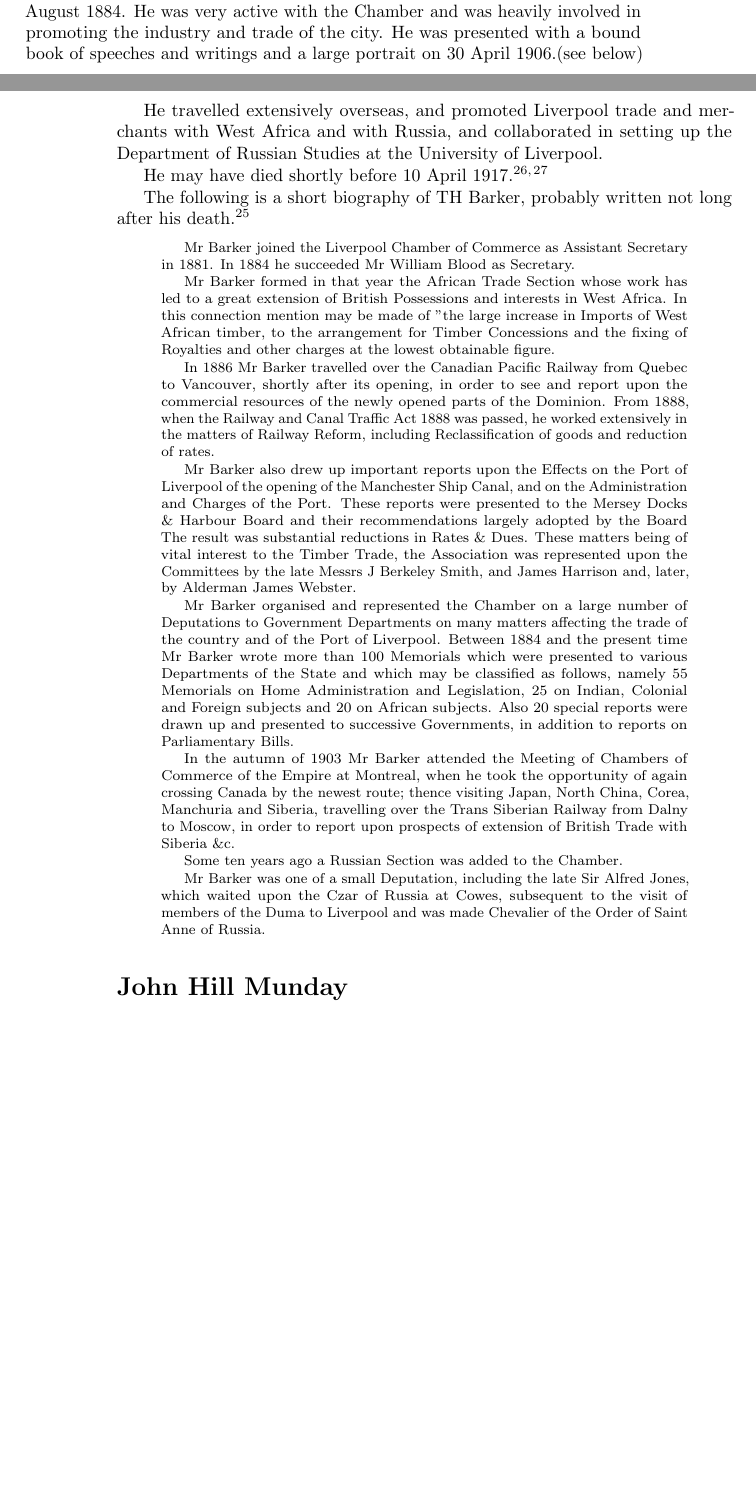
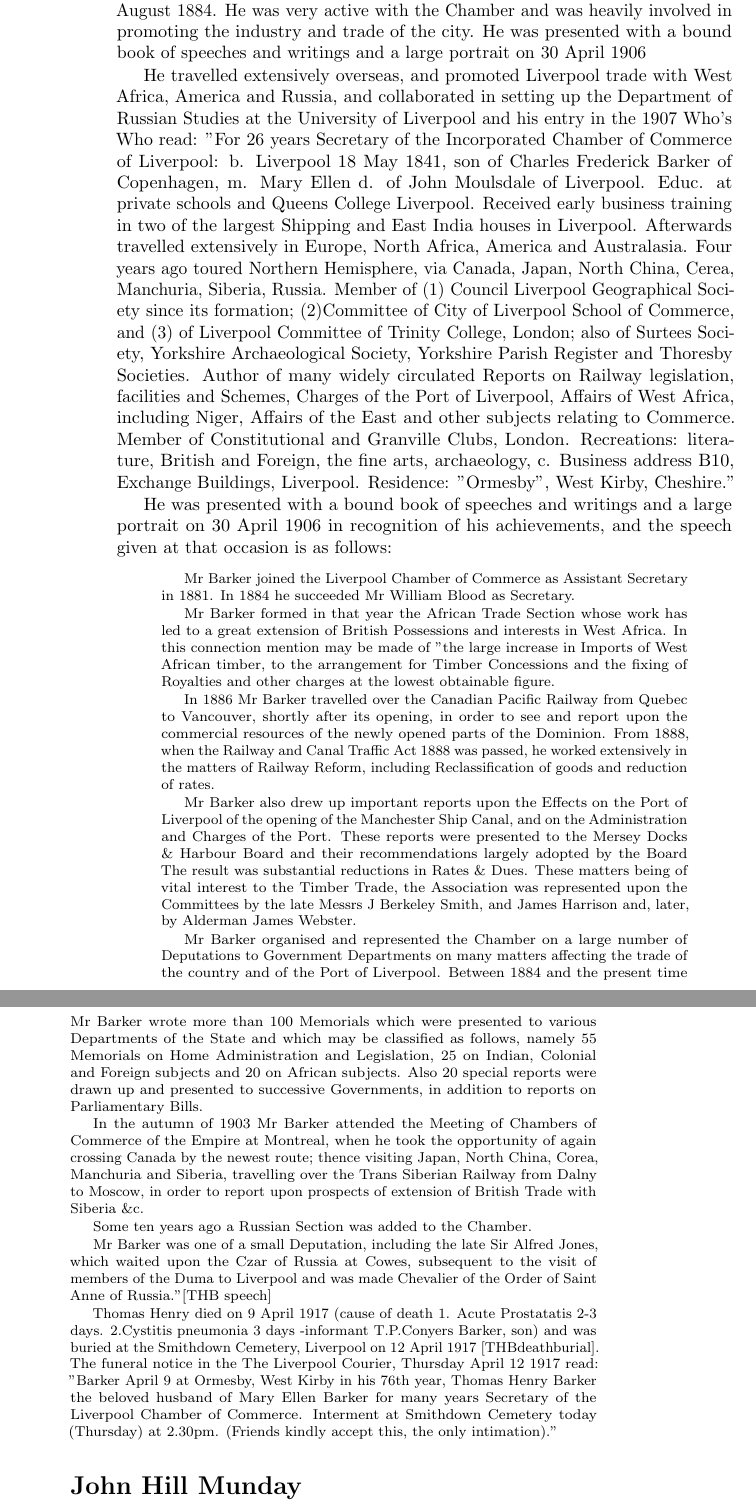
Before and after one commit to samwilson/cfb, a LaTeX book (main.tex, which reads biographies/Thomas_Henry_Barker.tex): two parts of pages 11 and 12 of 22 before the commit and two parts of pages 12 and 13 of 22 after it, joined at a grey line, cut so that both start at the same text, the shorter picture padded with empty space. Compiled offline with pdfLaTeX.

Commit message:
Update Thomas_Henry_Barker.tex

```diff
--- a/biographies/Thomas_Henry_Barker.tex
+++ b/biographies/Thomas_Henry_Barker.tex
@@ -18,11 +25,11 @@ c. 1880, Francis Darcy Mead Barker (\p{FrancisDarcyMeadBarker});
 
-He became the Secretary of the Liverpool Chamber of Commerce on 15 August 1884.  He was very active with the Chamber and was heavily involved in promoting the industry and trade of the city.  He was presented with a bound book of speeches and writings and a large portrait on 30 April 1906.(see below)
+He became the Secretary of the Liverpool Chamber of Commerce on 15 August 1884.  He was very active with the Chamber and was heavily involved in promoting the industry and trade of the city.  He was presented with a bound book of speeches and writings and a large portrait on 30 April 1906
 
-He travelled extensively overseas, and promoted Liverpool trade and merchants with West Africa and with Russia, and collaborated in setting up the Department of Russian Studies at the University of Liverpool.
+He travelled extensively overseas, and promoted Liverpool trade with West Africa, America and Russia, and collaborated in setting up the Department of Russian Studies at the University of Liverpool and his entry in  the 1907 Who's Who read:
+  "For 26 years Secretary of the Incorporated Chamber of Commerce of Liverpool: b. Liverpool 18 May 1841, son of Charles Frederick Barker of Copenhagen, m. Mary Ellen d. of John Moulsdale of Liverpool. Educ. at private schools and Queens College Liverpool. Received early business training in two of the largest Shipping and East India houses in Liverpool. Afterwards travelled extensively in Europe, North Africa, America and Australasia. Four years ago toured Northern Hemisphere, via Canada, Japan, North China, Cerea, Manchuria, Siberia, Russia. Member of (1) Council Liverpool Geographical Society since its formation; (2)Committee of City of Liverpool School of Commerce, and (3) of Liverpool Committee of Trinity College, London; also of Surtees Society, Yorkshire Archaeological Society, Yorkshire Parish Register and Thoresby Societies. Author of many widely circulated Reports on Railway legislation, facilities and Schemes, Charges of the Port of Liverpool, Affairs of West Africa, including Niger, Affairs of the East and other subjects relating to Commerce. Member of Constitutional and Granville Clubs, London. Recreations: literature, British and Foreign, the fine arts, archaeology, &c. Business address B10, Exchange Buildings, Liverpool. Residence: "Ormesby", West Kirby, Cheshire."
 
-He may have died shortly before 10 April 1917.\cite{Echo1917, THBfreebmd}
+ He was presented with a bound book of speeches and writings and a large portrait on 30 April 1906 in recognition of his achievements,  and the speech given at that occasion is as follows:
 
-The following is a short biography of TH Barker, probably written not long after his death. \cite{THBbio}
 
 \begin{quotation}
 Mr Barker joined the Liverpool Chamber of Commerce as Assistant Secretary in 1881. In 1884 he succeeded Mr William Blood as Secretary.
@@ -39,5 +46,7 @@ In the autumn of 1903 Mr Barker attended the Meeting of Chambers of Commerce of
 
 Some ten years ago a Russian Section was added to the Chamber.
 
-Mr Barker was one of a small Deputation, including the late Sir Alfred Jones, which waited upon the Czar of Russia at Cowes, subsequent to the visit of members of the Duma to Liverpool and was made Chevalier of the Order of Saint Anne of Russia.
-\end{quotation}
+Mr Barker was one of a small Deputation, including the late Sir Alfred Jones, which waited upon the Czar of Russia at Cowes, subsequent to the visit of members of the Duma to Liverpool and was made Chevalier of the Order of Saint Anne of Russia."[THB speech]
+
+Thomas Henry died on 9 April 1917 (cause of death 1. Acute Prostatatis 2-3 days. 2.Cystitis pneumonia 3 days -informant T.P.Conyers Barker, son)  and was buried at the Smithdown Cemetery, Liverpool on 12 April 1917 [THBdeathburial]. The funeral notice in the The Liverpool Courier, Thursday April 12 1917 read:
+"Barker April 9 at Ormesby, West Kirby in his 76th year, Thomas Henry Barker the beloved husband of Mary Ellen Barker for many years Secretary of the Liverpool Chamber of Commerce. Interment at Smithdown Cemetery today (Thursday) at 2.30pm. (Friends kindly accept this, the only intimation)."
```
Also changed, not shown: biographies/Thomas_Henry_Barker.tex (15 more changed lines).
